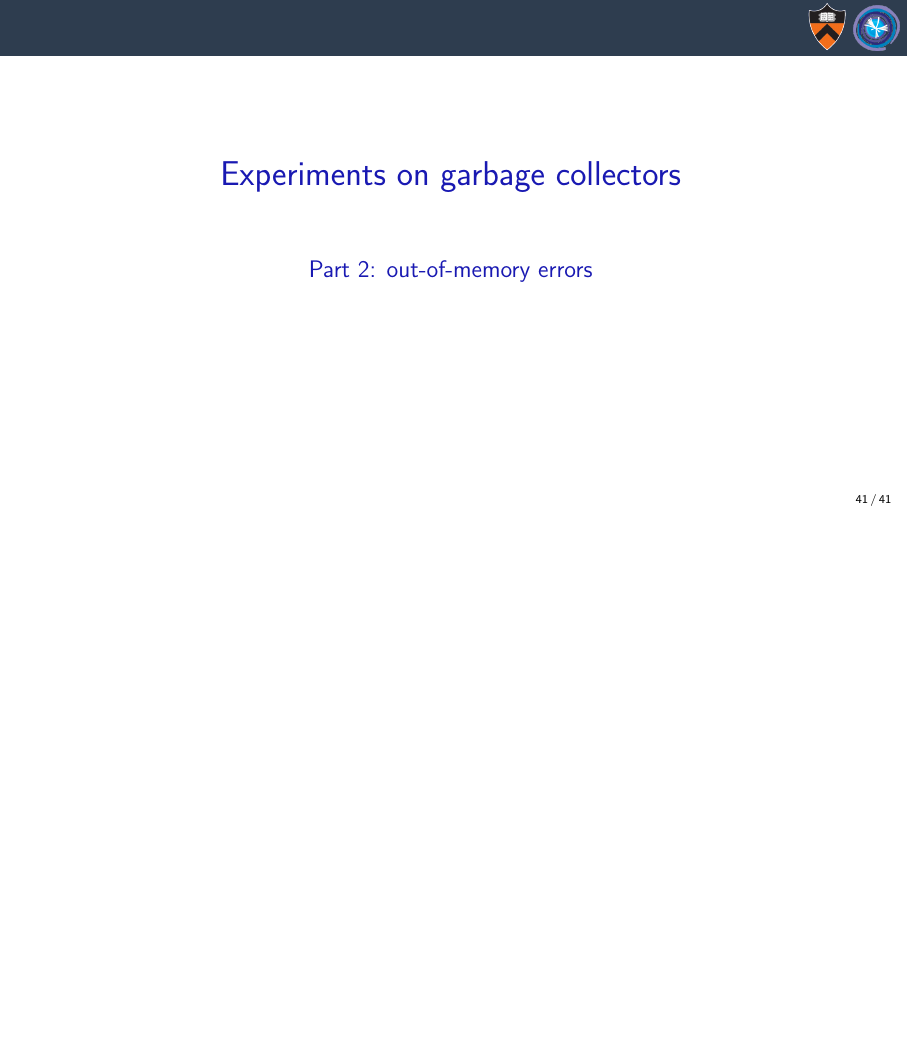
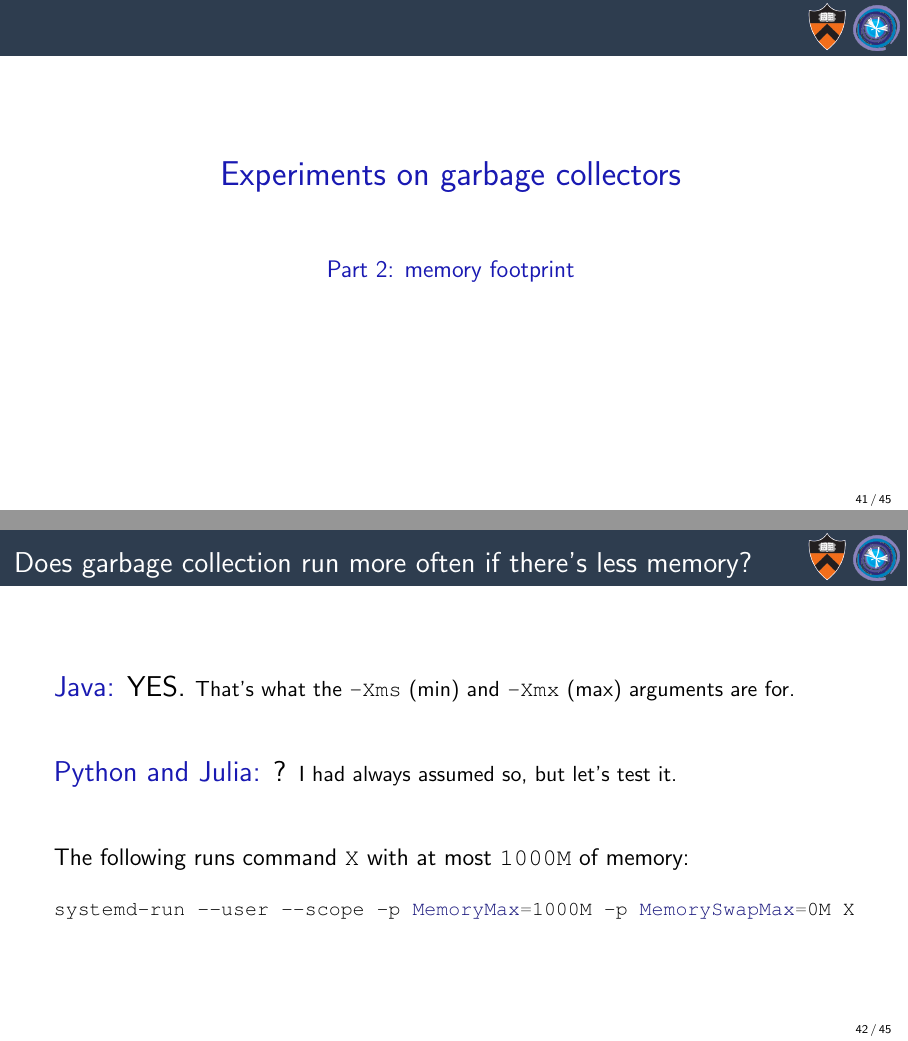
Before and after one commit to jpivarski-talks/2024-01-10-compute-accelerator-garbage-collectors, LaTeX slides (main.tex): page 67 of 67 before the commit and pages 67 and 71 of 80 after it, the two joined at a grey line, the shorter picture padded with empty space. Compiled offline with pdfLaTeX.

Commit message:
Done with writing the talk.

```diff
--- a/main.tex
+++ b/main.tex
@@ -873,10 +873,27 @@ Heap-allocation and garbage collection exist for prototyping and early iteration
 \large
 \vspace{0.5 cm}
 \begin{center}
-\textcolor{darkblue}{Part 2: out-of-memory errors}
+\textcolor{darkblue}{Part 2: memory footprint}
 \end{center}
 \end{frame}
 
+\begin{frame}[fragile]{Does garbage collection run more often if there's less memory?}
+\Large
 
+\vspace{0.5 cm}
+\uncover<2->{\textcolor{darkblue}{Java:} YES. \normalsize That's what the \mintinline{bash}{-Xms} (min) and \mintinline{bash}{-Xmx} (max) arguments are for.} \Large
 
+\vspace{1 cm}
+\uncover<3->{\textcolor{darkblue}{Python and Julia:} ? \normalsize I had always assumed so, but let's test it.} \large
 
+\vspace{1 cm}
+\begin{uncoverenv}<4->
+The following runs command \mintinline{bash}{X} with at most \mintinline{bash}{1000M} of memory:
+
+\small
+\vspace{0.25 cm}
+\begin{minted}{bash}
+systemd-run --user --scope -p MemoryMax=1000M -p MemorySwapMax=0M X
+\end{minted}
+\end{uncoverenv}
+\end{frame}
```
Also changed, not shown: main.tex (35 more changed lines).
